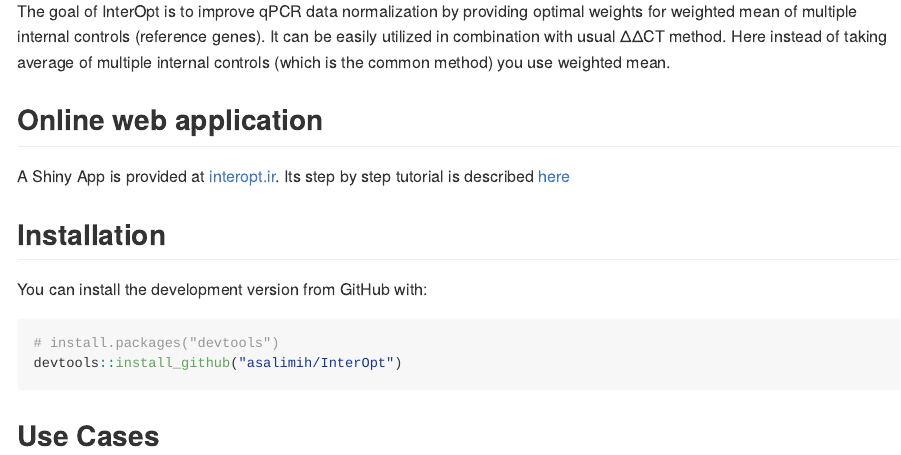
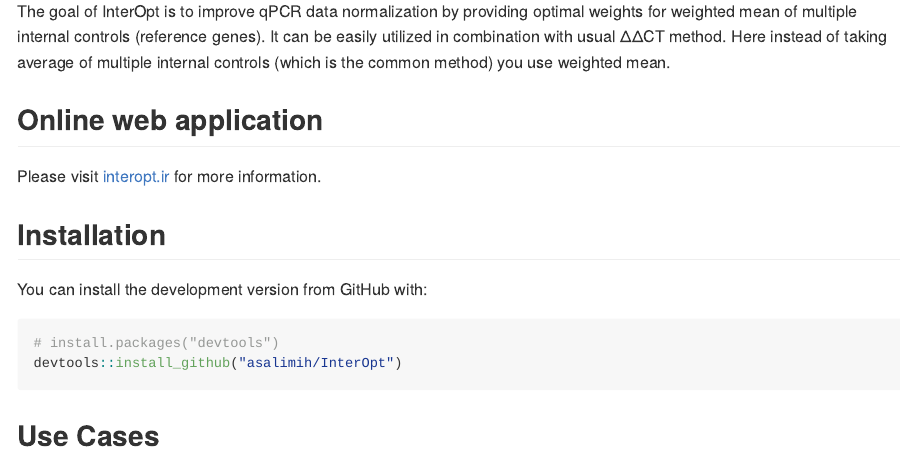
Before and after one commit to asalimih/InterOpt, an R Markdown document (README.Rmd): the page in a window 1100 px wide, from 630 px down. The pictures show the output file README.md that the author committed with the source, drawn offline in the style of GitHub.

Commit message:
README Update

```diff
--- a/README.Rmd
+++ b/README.Rmd
@@ -23,7 +23,7 @@
 
 ## Online web application
 
-A Shiny App is provided at [interopt.ir](https://interopt.ir/). Its step by step tutorial is described [here](README_WebApp.md)
+Please visit [interopt.ir](https://interopt.ir/) for more information.
 
 ## Installation
 
```
Also changed, not shown: README.md.
